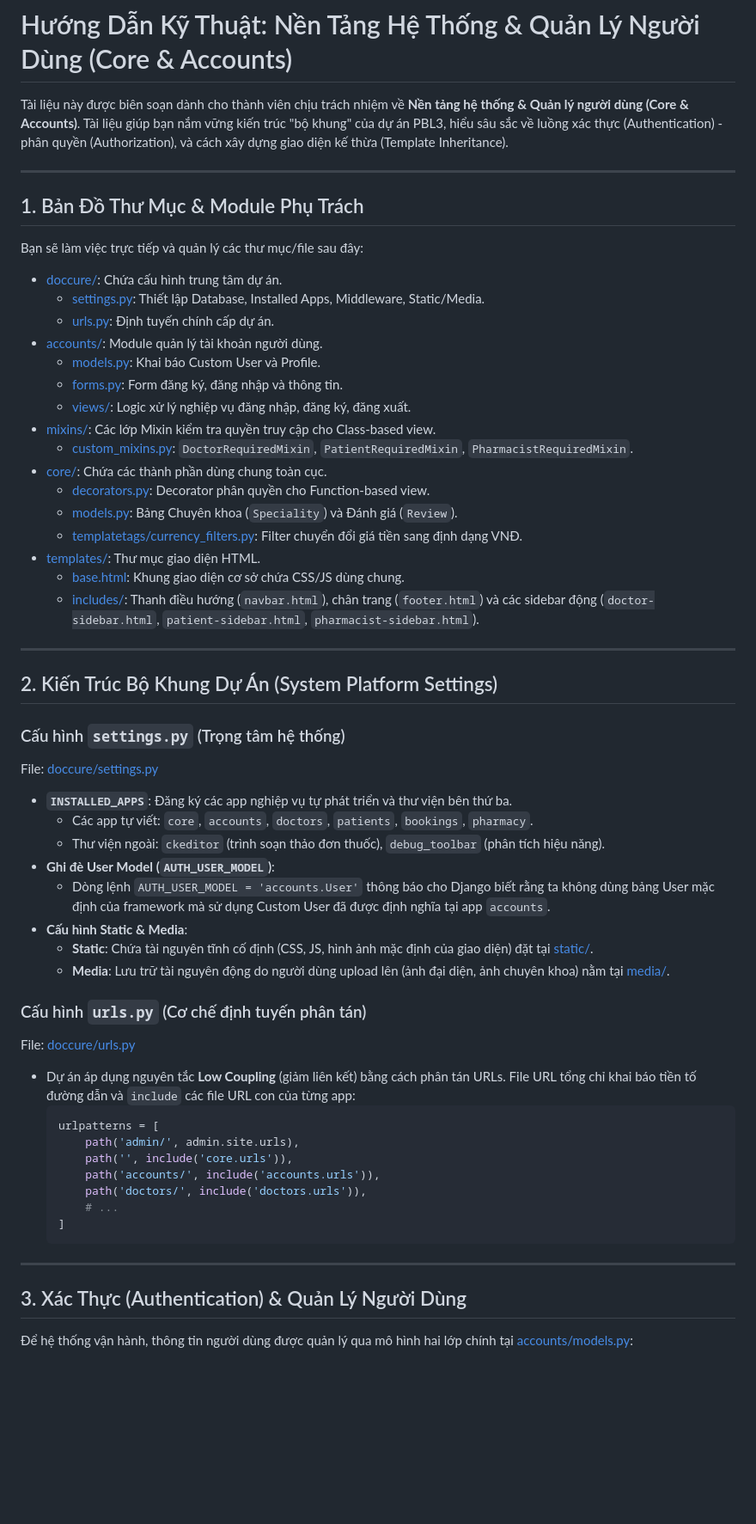
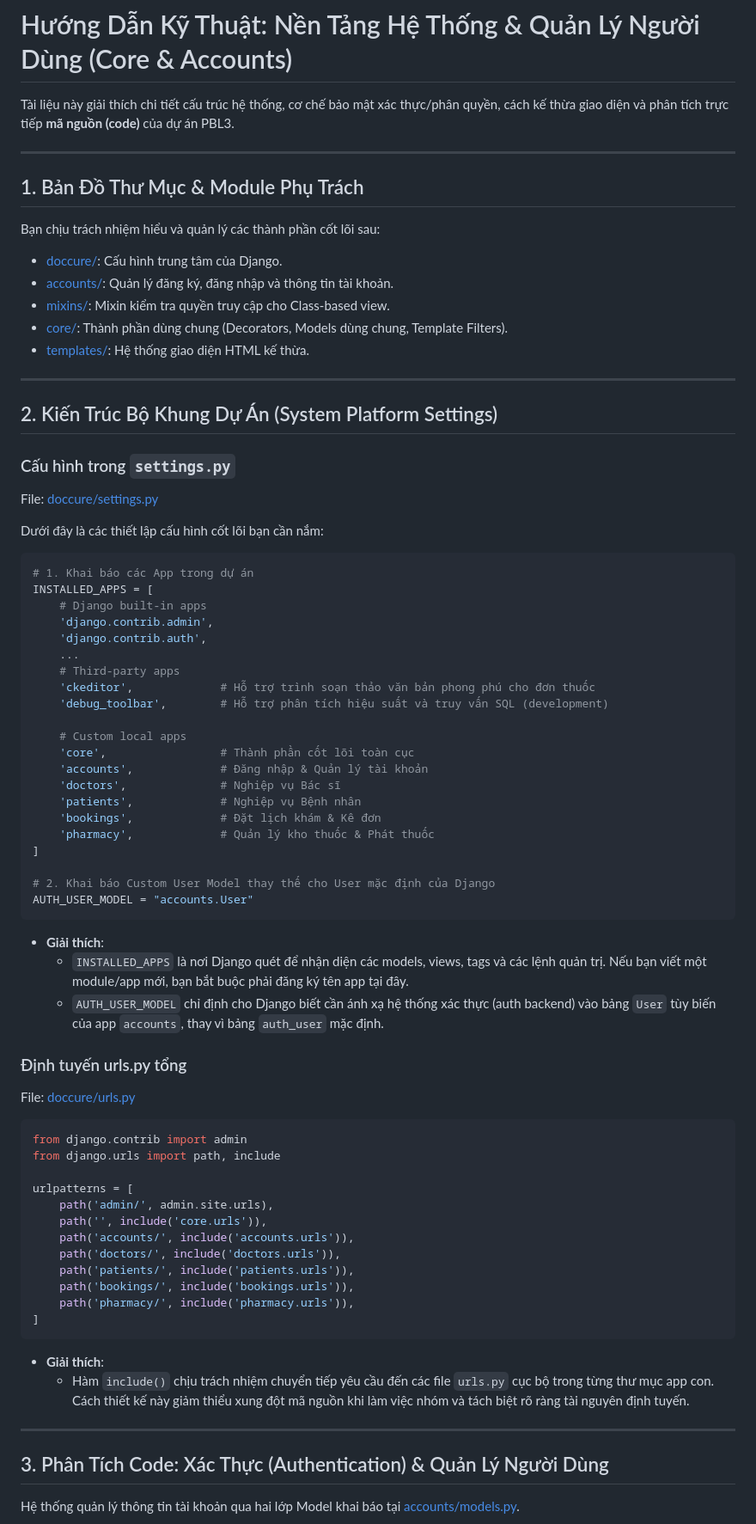
Before and after one commit to Hphat279/PBL3, a Markdown page: core_and_accounts_explanation.md, the part around one of its changes. Shown at 86% size. Drawn GitHub-style; blank space fills up the shorter version.

````diff
--- a/core_and_accounts_explanation.md
+++ b/core_and_accounts_explanation.md
@@ -1,60 +1,79 @@
 # Hướng Dẫn Kỹ Thuật: Nền Tảng Hệ Thống & Quản Lý Người Dùng (Core & Accounts)
 
-Tài liệu này được biên soạn dành cho thành viên chịu trách nhiệm về **Nền tảng hệ thống & Quản lý người dùng (Core & Accounts)**. Tài liệu giúp bạn nắm vững kiến trúc "bộ khung" của dự án PBL3, hiểu sâu sắc về luồng xác thực (Authentication) - phân quyền (Authorization), và cách xây dựng giao diện kế thừa (Template Inheritance).
+Tài liệu này giải thích chi tiết cấu trúc hệ thống, cơ chế bảo mật xác thực/phân quyền, cách kế thừa giao diện và phân tích trực tiếp **mã nguồn (code)** của dự án PBL3.
 
 ---
 
 ## 1. Bản Đồ Thư Mục & Module Phụ Trách
 
-Bạn sẽ làm việc trực tiếp và quản lý các thư mục/file sau đây:
-* [doccure/](file:///d:/PBL3.PY/PBL3/doccure/): Chứa cấu hình trung tâm dự án.
-  * [settings.py](file:///d:/PBL3.PY/PBL3/doccure/settings.py): Thiết lập Database, Installed Apps, Middleware, Static/Media.
-  * [urls.py](file:///d:/PBL3.PY/PBL3/doccure/urls.py): Định tuyến chính cấp dự án.
-* [accounts/](file:///d:/PBL3.PY/PBL3/accounts/): Module quản lý tài khoản người dùng.
-  * [models.py](file:///d:/PBL3.PY/PBL3/accounts/models.py): Khai báo Custom User và Profile.
-  * [forms.py](file:///d:/PBL3.PY/PBL3/accounts/forms.py): Form đăng ký, đăng nhập và thông tin.
-  * [views/](file:///d:/PBL3.PY/PBL3/accounts/views/): Logic xử lý nghiệp vụ đăng nhập, đăng ký, đăng xuất.
-* [mixins/](file:///d:/PBL3.PY/PBL3/mixins/): Các lớp Mixin kiểm tra quyền truy cập cho Class-based view.
-  * [custom_mixins.py](file:///d:/PBL3.PY/PBL3/mixins/custom_mixins.py): `DoctorRequiredMixin`, `PatientRequiredMixin`, `PharmacistRequiredMixin`.
-* [core/](file:///d:/PBL3.PY/PBL3/core/): Chứa các thành phần dùng chung toàn cục.
-  * [decorators.py](file:///d:/PBL3.PY/PBL3/core/decorators.py): Decorator phân quyền cho Function-based view.
-  * [models.py](file:///d:/PBL3.PY/PBL3/core/models.py): Bảng Chuyên khoa (`Speciality`) và Đánh giá (`Review`).
-  * [templatetags/currency_filters.py](file:///d:/PBL3.PY/PBL3/core/templatetags/currency_filters.py): Filter chuyển đổi giá tiền sang định dạng VNĐ.
-* [templates/](file:///d:/PBL3.PY/PBL3/templates/): Thư mục giao diện HTML.
-  * [base.html](file:///d:/PBL3.PY/PBL3/templates/base.html): Khung giao diện cơ sở chứa CSS/JS dùng chung.
-  * [includes/](file:///d:/PBL3.PY/PBL3/templates/includes/): Thanh điều hướng (`navbar.html`), chân trang (`footer.html`) và các sidebar động (`doctor-sidebar.html`, `patient-sidebar.html`, `pharmacist-sidebar.html`).
+Bạn chịu trách nhiệm hiểu và quản lý các thành phần cốt lõi sau:
+* [doccure/](file:///d:/PBL3.PY/PBL3/doccure/): Cấu hình trung tâm của Django.
+* [accounts/](file:///d:/PBL3.PY/PBL3/accounts/): Quản lý đăng ký, đăng nhập và thông tin tài khoản.
+* [mixins/](file:///d:/PBL3.PY/PBL3/mixins/): Mixin kiểm tra quyền truy cập cho Class-based view.
+* [core/](file:///d:/PBL3.PY/PBL3/core/): Thành phần dùng chung (Decorators, Models dùng chung, Template Filters).
+* [templates/](file:///d:/PBL3.PY/PBL3/templates/): Hệ thống giao diện HTML kế thừa.
 
 ---
 
 ## 2. Kiến Trúc Bộ Khung Dự Án (System Platform Settings)
 
-### Cấu hình `settings.py` (Trọng tâm hệ thống)
+### Cấu hình trong `settings.py`
 File: [doccure/settings.py](file:///d:/PBL3.PY/PBL3/doccure/settings.py)
-* **`INSTALLED_APPS`**: Đăng ký các app nghiệp vụ tự phát triển và thư viện bên thứ ba.
-  * Các app tự viết: `core`, `accounts`, `doctors`, `patients`, `bookings`, `pharmacy`.
-  * Thư viện ngoài: `ckeditor` (trình soạn thảo đơn thuốc), `debug_toolbar` (phân tích hiệu năng).
-* **Ghi đè User Model (`AUTH_USER_MODEL`)**:
-  * Dòng lệnh `AUTH_USER_MODEL = 'accounts.User'` thông báo cho Django biết rằng ta không dùng bảng User mặc định của framework mà sử dụng Custom User đã được định nghĩa tại app `accounts`.
-* **Cấu hình Static & Media**:
-  * **Static**: Chứa tài nguyên tĩnh cố định (CSS, JS, hình ảnh mặc định của giao diện) đặt tại [static/](file:///d:/PBL3.PY/PBL3/static/).
-  * **Media**: Lưu trữ tài nguyên động do người dùng upload lên (ảnh đại diện, ảnh chuyên khoa) nằm tại [media/](file:///d:/PBL3.PY/PBL3/media/).
 
-### Cấu hình `urls.py` (Cơ chế định tuyến phân tán)
+Dưới đây là các thiết lập cấu hình cốt lõi bạn cần nắm:
+
+```python
+# 1. Khai báo các App trong dự án
+INSTALLED_APPS = [
+    # Django built-in apps
+    'django.contrib.admin',
+    'django.contrib.auth',
+    ...
+    # Third-party apps
+    'ckeditor',             # Hỗ trợ trình soạn thảo văn bản phong phú cho đơn thuốc
+    'debug_toolbar',        # Hỗ trợ phân tích hiệu suất và truy vấn SQL (development)
+
+    # Custom local apps
+    'core',                 # Thành phần cốt lõi toàn cục
+    'accounts',             # Đăng nhập & Quản lý tài khoản
+    'doctors',              # Nghiệp vụ Bác sĩ
+    'patients',             # Nghiệp vụ Bệnh nhân
+    'bookings',             # Đặt lịch khám & Kê đơn
+    'pharmacy',             # Quản lý kho thuốc & Phát thuốc
+]
+
+# 2. Khai báo Custom User Model thay thế cho User mặc định của Django
+AUTH_USER_MODEL = "accounts.User"
+```
+
+* **Giải thích**:
+  * `INSTALLED_APPS` là nơi Django quét để nhận diện các models, views, tags và các lệnh quản trị. Nếu bạn viết một module/app mới, bạn bắt buộc phải đăng ký tên app tại đây.
+  * `AUTH_USER_MODEL` chỉ định cho Django biết cần ánh xạ hệ thống xác thực (auth backend) vào bảng `User` tùy biến của app `accounts`, thay vì bảng `auth_user` mặc định.
+
+### Định tuyến urls.py tổng
 File: [doccure/urls.py](file:///d:/PBL3.PY/PBL3/doccure/urls.py)
-* Dự án áp dụng nguyên tắc **Low Coupling** (giảm liên kết) bằng cách phân tán URLs. File URL tổng chỉ khai báo tiền tố đường dẫn và `include` các file URL con của từng app:
-  ```python
-  urlpatterns = [
-      path('admin/', admin.site.urls),
-      path('', include('core.urls')),
-      path('accounts/', include('accounts.urls')),
-      path('doctors/', include('doctors.urls')),
-      # ...
-  ]
-  ```
+
+```python
+from django.contrib import admin
+from django.urls import path, include
+
+urlpatterns = [
+    path('admin/', admin.site.urls),
+    path('', include('core.urls')),
+    path('accounts/', include('accounts.urls')),
+    path('doctors/', include('doctors.urls')),
+    path('patients/', include('patients.urls')),
+    path('bookings/', include('bookings.urls')),
+    path('pharmacy/', include('pharmacy.urls')),
+]
+```
+
+* **Giải thích**:
+  * Hàm `include()` chịu trách nhiệm chuyển tiếp yêu cầu đến các file `urls.py` cục bộ trong từng thư mục app con. Cách thiết kế này giảm thiểu xung đột mã nguồn khi làm việc nhóm và tách biệt rõ ràng tài nguyên định tuyến.
 
 ---
 
-## 3. Xác Thực (Authentication) & Quản Lý Người Dùng
+## 3. Phân Tích Code: Xác Thực (Authentication) & Quản Lý Người Dùng
 
-Để hệ thống vận hành, thông tin người dùng được quản lý qua mô hình hai lớp chính tại [accounts/models.py](file:///d:/PBL3.PY/PBL3/accounts/models.py):
+Hệ thống quản lý thông tin tài khoản qua hai lớp Model khai báo tại [accounts/models.py](file:///d:/PBL3.PY/PBL3/accounts/models.py).
 
````
Also changed, not shown: other parts of core_and_accounts_explanation.md (+249 -91 lines).
